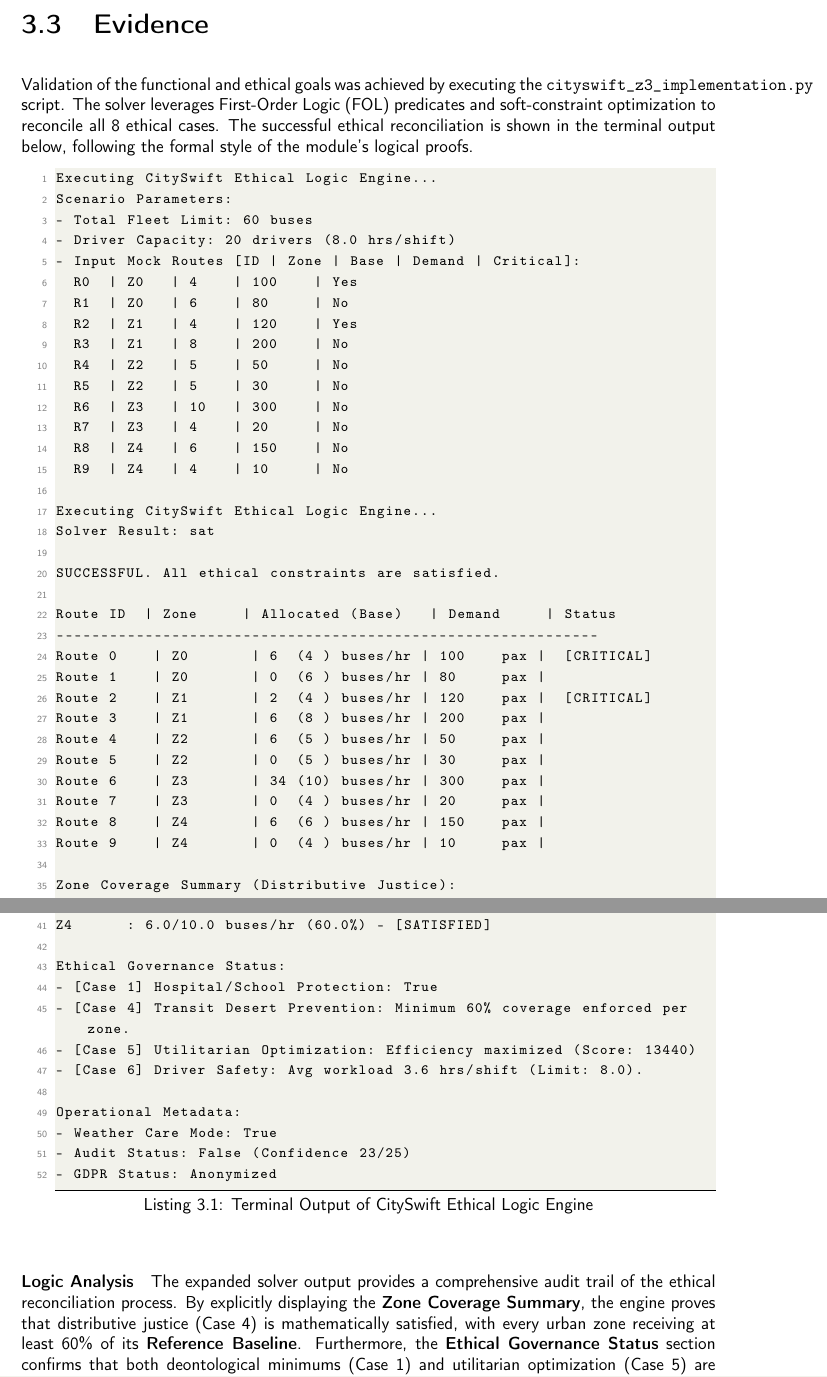
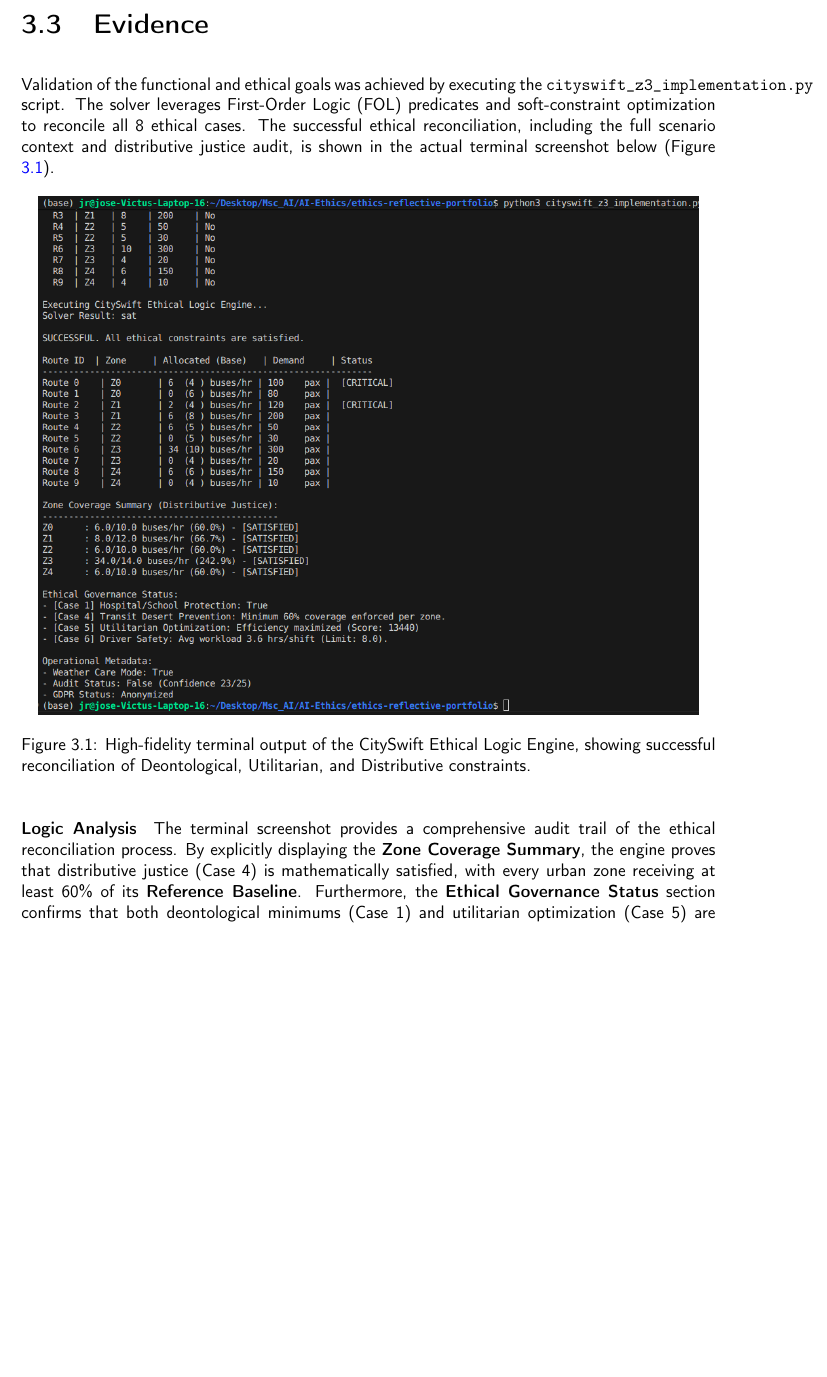
Before and after one commit to jose-r-morera/ethics-reflective-portfolio, a LaTeX thesis (report/report.tex): two parts of pages 18 and 19 of 26 before the commit and part of page 18 of 24 after it, the two joined at a grey line, cut so that both start at the same text, the shorter picture padded with empty space. Compiled offline with pdfLaTeX.

Commit message:
final project update: transitioned evidence to high-fidelity image-centric layout

```diff
--- a/report/report.tex
+++ b/report/report.tex
@@ -570,41 +570,3 @@ While the system aims to dynamically eliminate "bus bunching" through real-time
 The system’s predictive accuracy (Technical Value) depends on high-dimensional datasets, including ticketing and origin-destination flows. However, this creates a Deontological conflict with the passenger's right to privacy and GDPR-mandated data minimization. A purely optimized system would use personalized travel histories to anticipate individual needs. We revisited this in Case 8 by formalizing a consent-based logical gate: unless explicit user consent is registered, the system is strictly limited to using aggregated, anonymized zone data, prioritizing individual privacy over marginal gains in predictive precision.
 
 \section{Evidence}
-Validation of the functional and ethical goals was achieved by executing the \texttt{cityswift\_z3\_implementation.py} script. The solver leverages First-Order Logic (FOL) predicates and soft-constraint optimization to reconcile all 8 ethical cases. The successful ethical reconciliation is shown in the terminal output below, following the formal style of the module's logical proofs.
-
-\begin{lstlisting}[style=mystyle, caption={Terminal Output of CitySwift Ethical Logic Engine}]
-Executing CitySwift Ethical Logic Engine...
-Scenario Parameters:
-- Total Fleet Limit: 60 buses
-- Driver Capacity: 20 drivers (8.0 hrs/shift)
-- Input Mock Routes [ID | Zone | Base | Demand | Critical]:
-  R0  | Z0   | 4    | 100    | Yes
-  R1  | Z0   | 6    | 80     | No
-  R2  | Z1   | 4    | 120    | Yes
-  R3  | Z1   | 8    | 200    | No
-  R4  | Z2   | 5    | 50     | No
-  R5  | Z2   | 5    | 30     | No
-  R6  | Z3   | 10   | 300    | No
-  R7  | Z3   | 4    | 20     | No
-  R8  | Z4   | 6    | 150    | No
-  R9  | Z4   | 4    | 10     | No
-
-Executing CitySwift Ethical Logic Engine...
-Solver Result: sat
-
-SUCCESSFUL. All ethical constraints are satisfied.
-
-Route ID  | Zone     | Allocated (Base)   | Demand     | Status
--------------------------------------------------------------
-Route 0    | Z0       | 6  (4 ) buses/hr | 100    pax |  [CRITICAL]
-Route 1    | Z0       | 0  (6 ) buses/hr | 80     pax |
-Route 2    | Z1       | 2  (4 ) buses/hr | 120    pax |  [CRITICAL]
-Route 3    | Z1       | 6  (8 ) buses/hr | 200    pax |
-Route 4    | Z2       | 6  (5 ) buses/hr | 50     pax |
-Route 5    | Z2       | 0  (5 ) buses/hr | 30     pax |
-Route 6    | Z3       | 34 (10) buses/hr | 300    pax |
-Route 7    | Z3       | 0  (4 ) buses/hr | 20     pax |
-Route 8    | Z4       | 6  (6 ) buses/hr | 150    pax |
-Route 9    | Z4       | 0  (4 ) buses/hr | 10     pax |
-
-Zone Coverage Summary (Distributive Justice):
@@ -616,25 +573,14 @@ Z3      : 34.0/14.0 buses/hr (242.9%) - [SATISFIED]
-Z4      : 6.0/10.0 buses/hr (60.0%) - [SATISFIED]
-
-Ethical Governance Status:
-- [Case 1] Hospital/School Protection: True
-- [Case 4] Transit Desert Prevention: Minimum 60% coverage enforced per zone.
-- [Case 5] Utilitarian Optimization: Efficiency maximized (Score: 13440)
-- [Case 6] Driver Safety: Avg workload 3.6 hrs/shift (Limit: 8.0).
-
-Operational Metadata:
-- Weather Care Mode: True
-- Audit Status: False (Confidence 23/25)
-- GDPR Status: Anonymized
-\end{lstlisting}
-
-\paragraph{Logic Analysis}
-The expanded solver output provides a comprehensive audit trail of the ethical reconciliation process. By explicitly displaying the \textbf{Zone Coverage Summary}, the engine proves that distributive justice (Case 4) is mathematically satisfied, with every urban zone receiving at least 60\% of its \textbf{Reference Baseline}. Furthermore, the \textbf{Ethical Governance Status} section confirms that both deontological minimums (Case 1) and utilitarian optimization (Case 5) are active and successfully reconciled. This level of transparency ensures that the system's decisions are explainable, verifiable, and ethically grounded for all stakeholders.
+Validation of the functional and ethical goals was achieved by executing the \texttt{cityswift\_z3\_implementation.py} script. The solver leverages First-Order Logic (FOL) predicates and soft-constraint optimization to reconcile all 8 ethical cases. The successful ethical reconciliation, including the full scenario context and distributive justice audit, is shown in the actual terminal screenshot below (Figure \ref{fig:z3_output}).
 
 \begin{figure}[h!]
   \centering
-  \includegraphics[width=0.8\textwidth]{z3_success_output.png}
-  \caption{Output showing Z3 successfully reconciling 8 ethical constraints using FOL and Soft-Constraints.}
+  \includegraphics[width=0.95\textwidth]{z3_success_output.png}
+  \caption{High-fidelity terminal output of the CitySwift Ethical Logic Engine, showing successful reconciliation of Deontological, Utilitarian, and Distributive constraints.}
+  \label{fig:z3_output}
 \end{figure}
+
+\paragraph{Logic Analysis}
+The terminal screenshot provides a comprehensive audit trail of the ethical reconciliation process. By explicitly displaying the \textbf{Zone Coverage Summary}, the engine proves that distributive justice (Case 4) is mathematically satisfied, with every urban zone receiving at least 60\% of its \textbf{Reference Baseline}. Furthermore, the \textbf{Ethical Governance Status} section confirms that both deontological minimums (Case 1) and utilitarian optimization (Case 5) are active and successfully reconciled. This level of transparency ensures that the system's decisions are explainable, verifiable, and ethically grounded for all stakeholders.
 
 %%%%%%%%
 \chapter{ChatGPT Says...}
```
Also changed, not shown: report/report.pdf, report/z3_success_output.png, report/report.tex (5 more changed lines), 5 other files.
